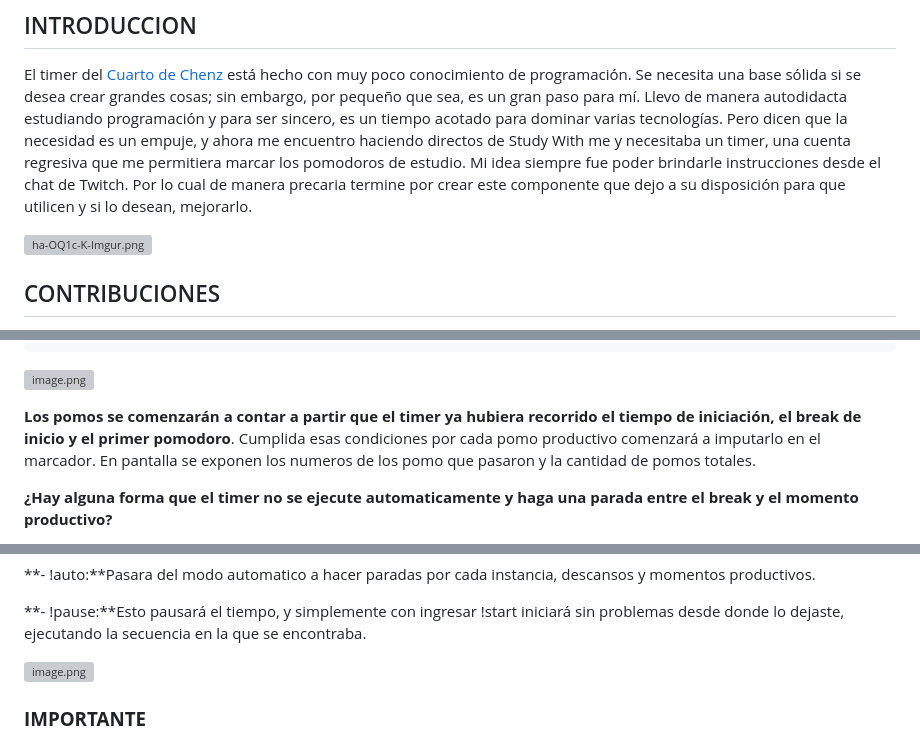
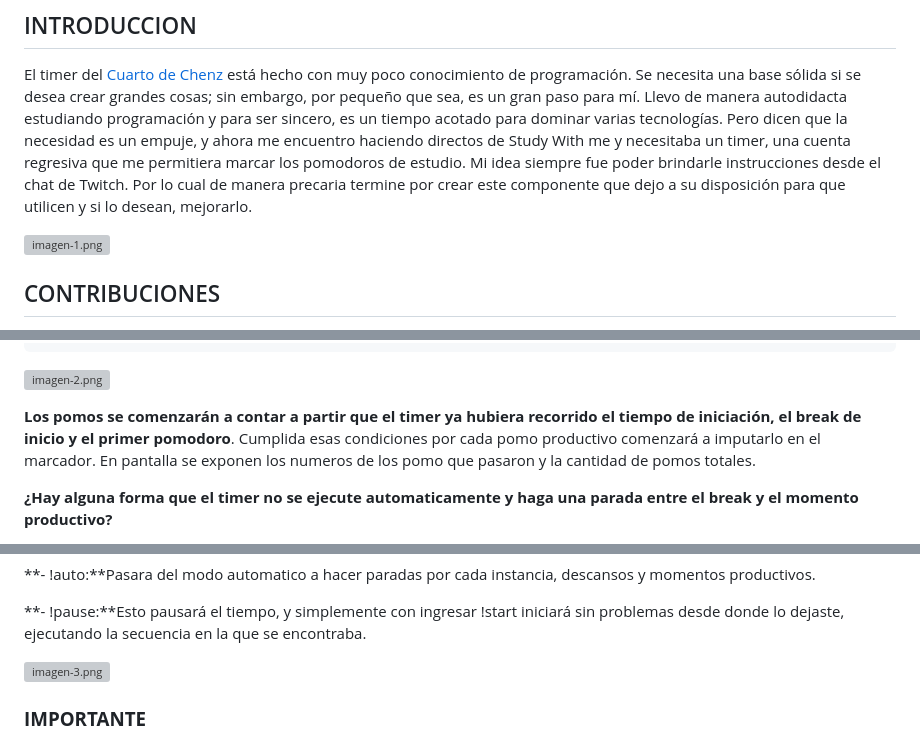
Before and after one commit to lucianoontiveros/timerTwitch, a Markdown page: README.md, 3 parts joined by grey strips. Rendered like a GitHub page; grey boxes are pictures that could not be loaded.

```diff
--- a/README.md
+++ b/README.md
@@ -5,7 +5,7 @@ El timer del [Cuarto de Chenz](https://www.twitch.tv/cuartodechenz "Cuarto de Ch
 
 
 
-[![ha-OQ1c-K-Imgur.png](https://i.postimg.cc/ZqRbtpzg/ha-OQ1c-K-Imgur.png)](https://postimg.cc/JsfVjync)
+[![imagen-1.png](https://i.postimg.cc/xjX3y7mW/imagen-1.png)](https://postimg.cc/NLwXQdp4)
 
 ## CONTRIBUCIONES
 
@@ -55,7 +55,7 @@ Finalmente, hay que ingresar el nombre del canal donde queremos controlar el tim
       const mod = userstate?.mod
       const num = parseInt(args)
       if (username === 'cuartodechenz' || mod) { //aqui cambiamos el nombre del canal
-[![image.png](https://i.postimg.cc/fT1gKVxx/image.png)](https://postimg.cc/crMm14kH)
+[![imagen-2.png](https://i.postimg.cc/QNvk6bkV/imagen-2.png)](https://postimg.cc/c6MnCfzN)
 
 **Los pomos se comenzarán a contar a partir que el timer ya hubiera recorrido el tiempo de iniciación, el break de inicio y el primer pomodoro**. Cumplida esas condiciones por cada pomo productivo comenzará a imputarlo en el marcador. En pantalla se exponen los numeros de los pomo que pasaron y la cantidad de pomos totales.
 
@@ -79,7 +79,7 @@ Los comandos para ejecutar el codigo son los siguientes:
 **- !pause:**Esto pausará el tiempo, y simplemente con ingresar !start iniciará sin problemas desde donde lo dejaste, ejecutando la secuencia en la que se encontraba.
 
 
-[![image.png](https://i.postimg.cc/43nyg4LN/image.png)](https://postimg.cc/jW0t6TYG)
+[![imagen-3.png](https://i.postimg.cc/rwkGTwHk/imagen-3.png)](https://postimg.cc/dL5ZmwvH)
 
 ### **IMPORTANTE**
 Al vincular con obs, navegador, ubicación local, seleccionar el archivo index.html, no ingresar la opción reiniciar y apagar fuente cuando no sea visible, como tampoco actualizar la escena cuando se active.
```
